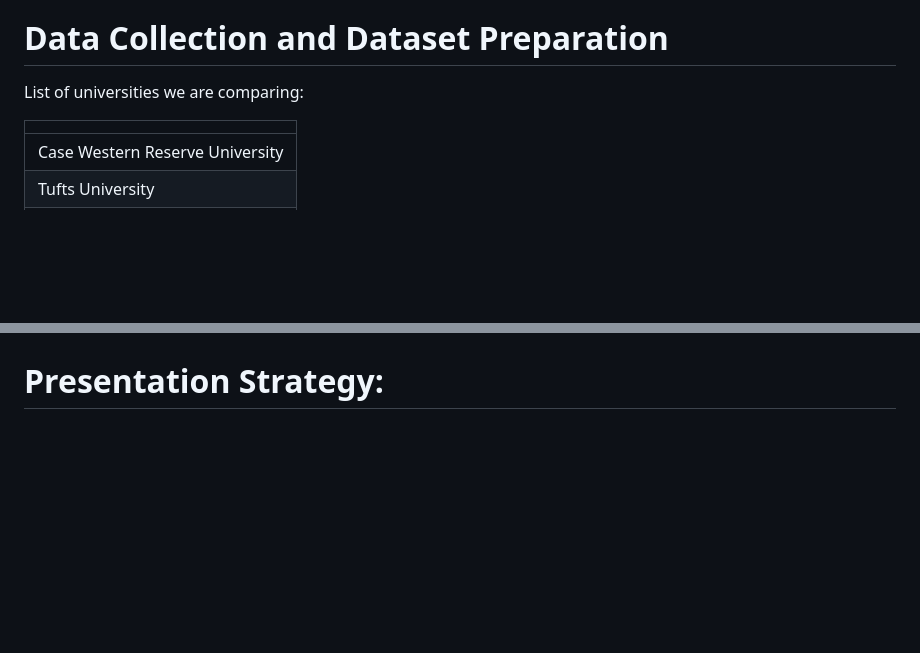
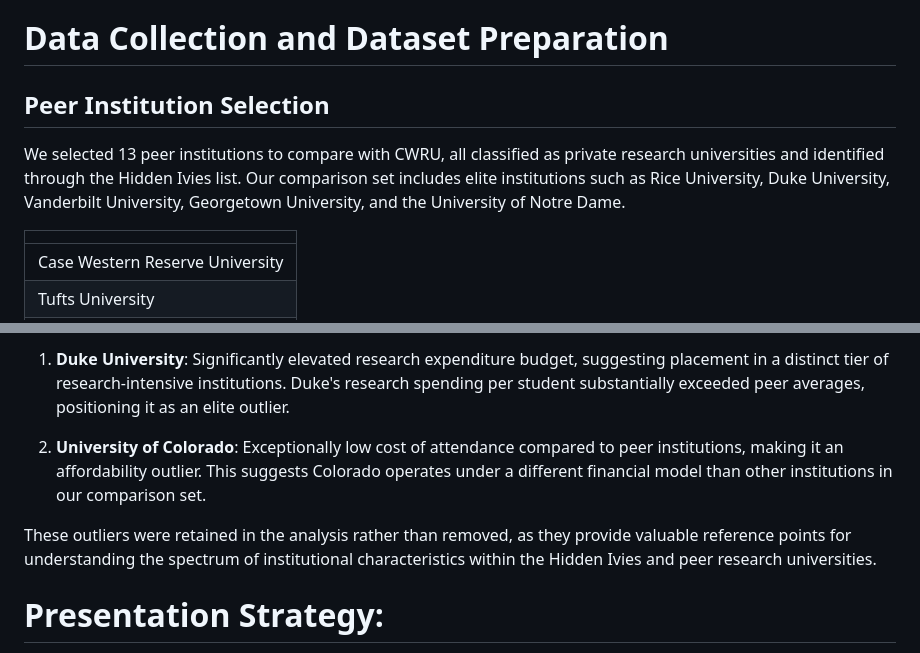
Before and after one commit to jmanderson0119/csds413-term-project, a Markdown page: Data_visualisation/scripts/Report-Draft.md, 2 parts joined by grey strips. Rendered like a GitHub page; blank space fills up the shorter version.

```diff
--- a/Data_visualisation/scripts/Report-Draft.md
+++ b/Data_visualisation/scripts/Report-Draft.md
@@ -57,7 +57,9 @@ These are our important data sources:
 
 # Data Collection and Dataset Preparation
 
-List of universities we are comparing:
+## Peer Institution Selection
+
+We selected 13 peer institutions to compare with CWRU, all classified as private research universities and identified through the Hidden Ivies list. Our comparison set includes elite institutions such as Rice University, Duke University, Vanderbilt University, Georgetown University, and the University of Notre Dame.
 
 |                                   |
 | --------------------------------- |
@@ -106,3 +133,8 @@ We inverted the metrics acceptance rate, student-faculty ratio, accepted student
+1. **Duke University**: Significantly elevated research expenditure budget, suggesting placement in a distinct tier of research-intensive institutions. Duke's research spending per student substantially exceeded peer averages, positioning it as an elite outlier.
+
+2. **University of Colorado**: Exceptionally low cost of attendance compared to peer institutions, making it an affordability outlier. This suggests Colorado operates under a different financial model than other institutions in our comparison set.
+
+These outliers were retained in the analysis rather than removed, as they provide valuable reference points for understanding the spectrum of institutional characteristics within the Hidden Ivies and peer research universities.
 
 
 
```
Also changed, not shown: other parts of Data_visualisation/scripts/Report-Draft.md (+36 -11 lines).
